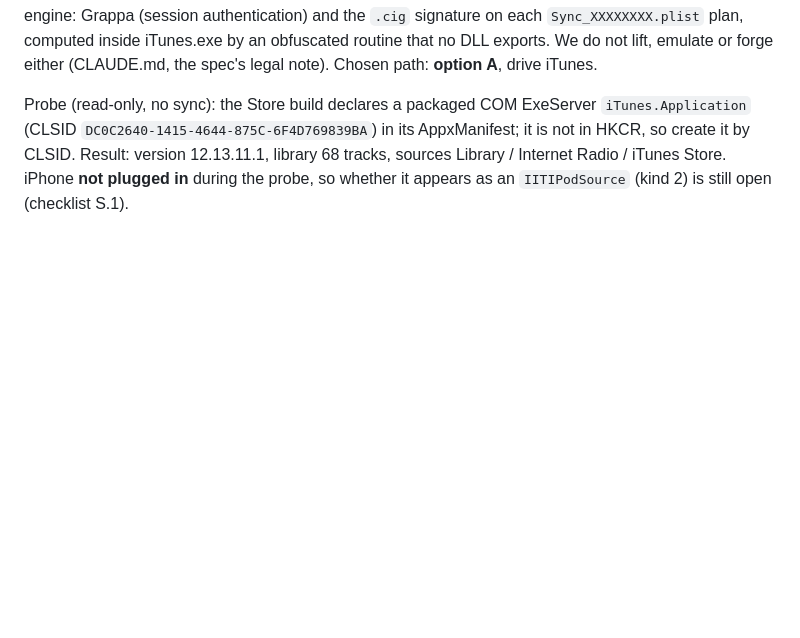
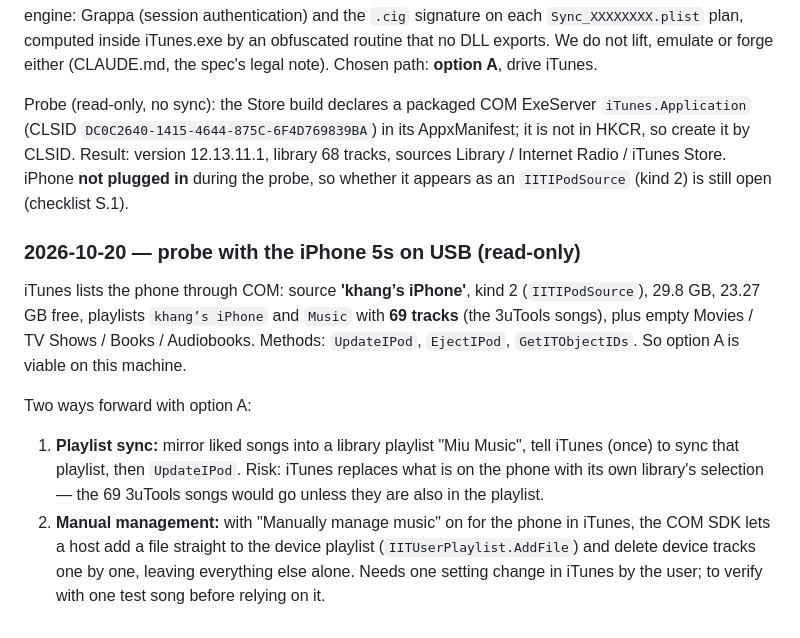
Before and after one commit to khangkhangg/Miu-Music-Player, a Markdown page: docs/AIRTRAFFIC_NOTES.md, the part around the change. GitHub-like rendering; blank space fills up the shorter version.

Commit message:
S.1: iTunes lists the iPhone 5s over COM (kind 2, 69 tracks, UpdateIPod) — option A viable; notes on playlist sync vs manual management
Co-Authored-By: Claude Opus 5.5 <noreply@anthropic.com>

```diff
--- a/docs/AIRTRAFFIC_NOTES.md
+++ b/docs/AIRTRAFFIC_NOTES.md
@@ -400,3 +400,18 @@ Probe (read-only, no sync): the Store build declares a packaged COM ExeServer
 in HKCR, so create it by CLSID. Result: version 12.13.11.1, library 68 tracks, sources Library /
 Internet Radio / iTunes Store. iPhone **not plugged in** during the probe, so whether it appears
 as an `IITIPodSource` (kind 2) is still open (checklist S.1).
+
+### 2026-10-20 — probe with the iPhone 5s on USB (read-only)
+iTunes lists the phone through COM: source **'khang’s iPhone'**, kind 2 (`IITIPodSource`),
+29.8 GB, 23.27 GB free, playlists `khang’s iPhone` and `Music` with **69 tracks** (the 3uTools
+songs), plus empty Movies / TV Shows / Books / Audiobooks. Methods: `UpdateIPod`, `EjectIPod`,
+`GetITObjectIDs`. So option A is viable on this machine.
+
+Two ways forward with option A:
+1. **Playlist sync:** mirror liked songs into a library playlist "Miu Music", tell iTunes (once)
+   to sync that playlist, then `UpdateIPod`. Risk: iTunes replaces what is on the phone with its
+   own library's selection — the 69 3uTools songs would go unless they are also in the playlist.
+2. **Manual management:** with "Manually manage music" on for the phone in iTunes, the COM SDK lets
+   a host add a file straight to the device playlist (`IITUserPlaylist.AddFile`) and delete device
+   tracks one by one, leaving everything else alone. Needs one setting change in iTunes by the user;
+   to verify with one test song before relying on it.
```
Also changed, not shown: docs/CHECKLIST.md (+2 -2 lines).
